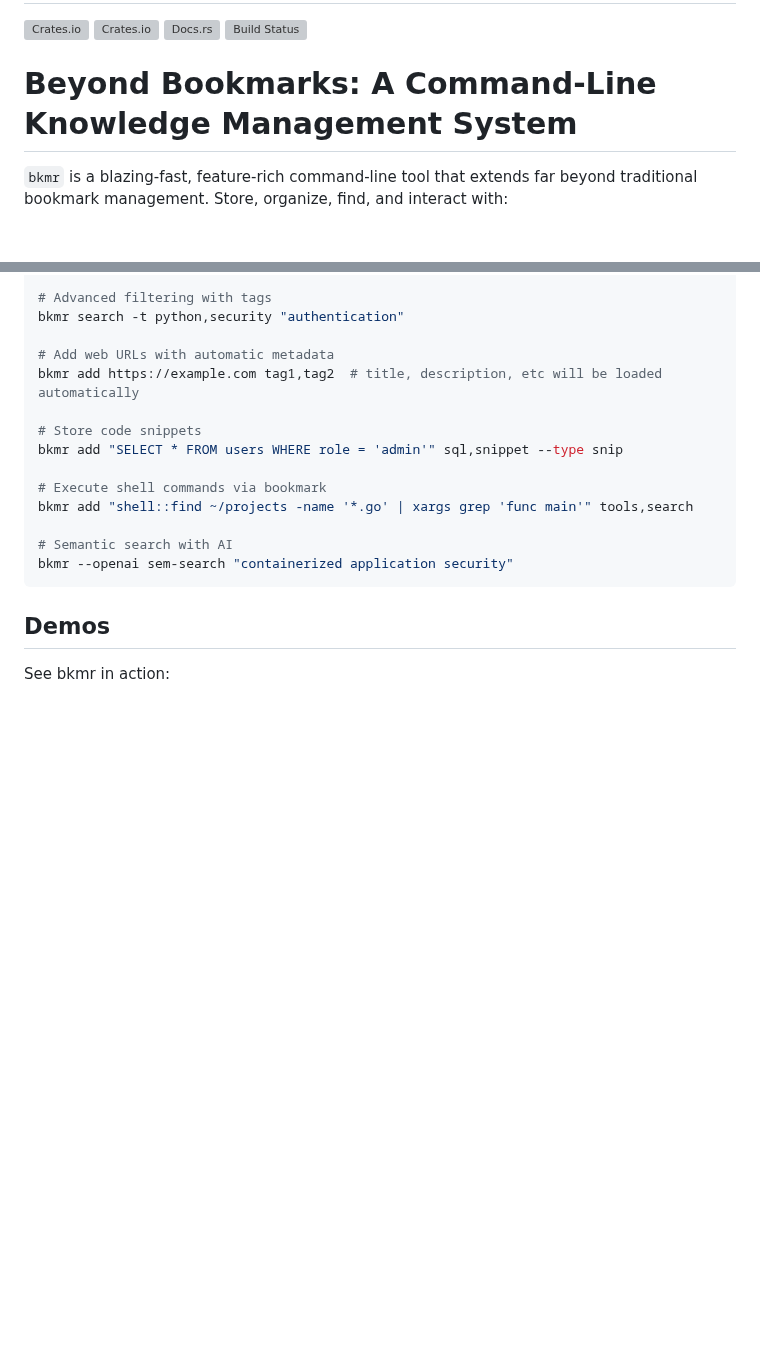
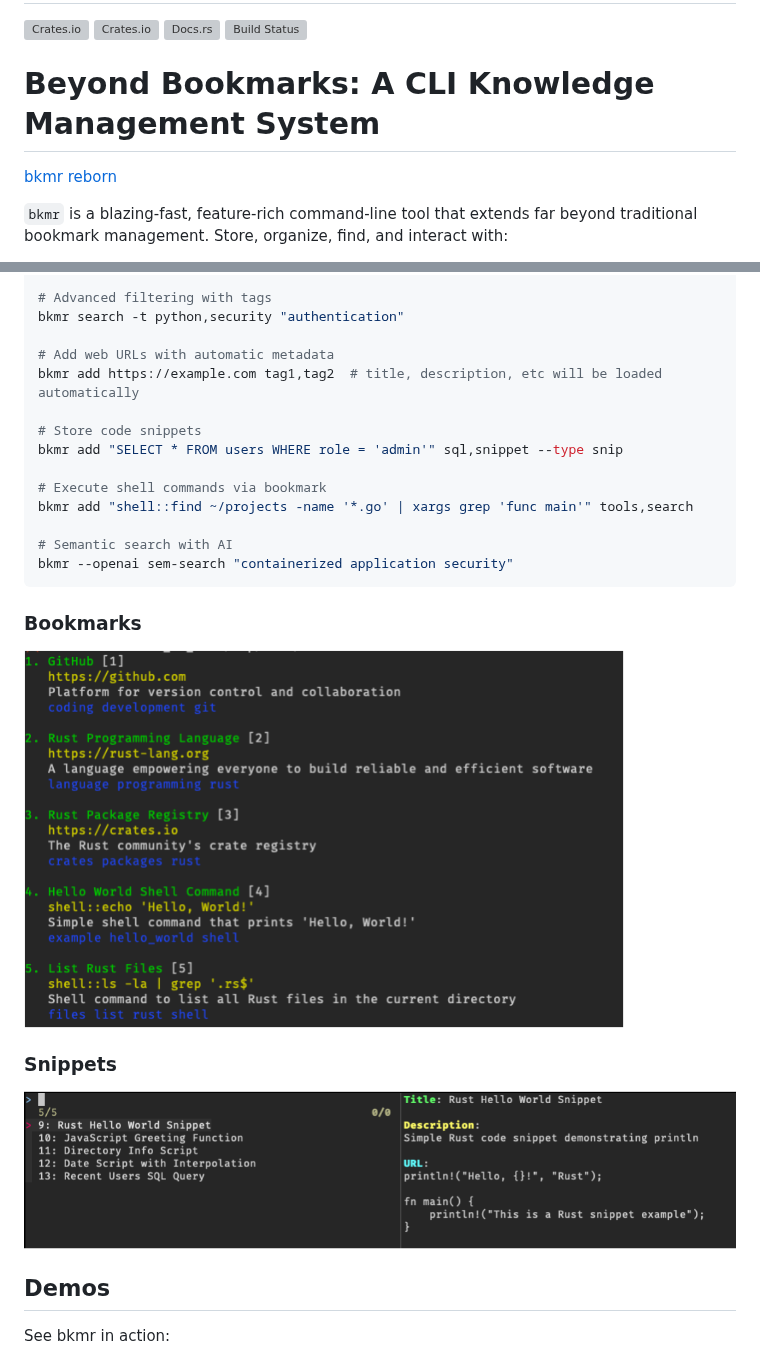
Before and after one commit to sysid/bkmr, a Markdown page: README.md, 2 parts joined by grey strips. Rendered like a GitHub page; pictures changed too: docs/bkmr4-bookmarks.png (added), docs/bkmr4-fzf-snippets.png (added); blank space fills up the shorter version; grey boxes are pictures that could not be loaded.

````diff
--- a/README.md
+++ b/README.md
@@ -5,7 +5,9 @@
 [![Docs.rs](https://docs.rs/bkmr/badge.svg)](https://docs.rs/bkmr)
 [![Build Status][build-image]][build-url]
 
-# Beyond Bookmarks: A Command-Line Knowledge Management System
+# Beyond Bookmarks: A CLI Knowledge Management System
+
+[bkmr reborn](https://sysid.github.io/bkmr-reborn/)
 
 `bkmr` is a blazing-fast, feature-rich command-line tool that extends far beyond traditional bookmark management. Store, organize, find, and interact with:
 
@@ -44,6 +46,11 @@ bkmr add "shell::find ~/projects -name '*.go' | xargs grep 'func main'" tools,se
 # Semantic search with AI
 bkmr --openai sem-search "containerized application security"
 ```
+### Bookmarks
+<img src="./docs/bkmr4-bookmarks.png" alt="bookmarks" width="600"/>
+
+### Snippets
+<img src="./docs/bkmr4-fzf-snippets.png" alt="fzf-snippets" width="800"/>
 
 ## Demos
 
````
Also changed, not shown: other parts of README.md (+4 -2 lines), TODO.md (+2 -0 lines), docs/content-types.md (+1 -1 lines), 4 other files.
